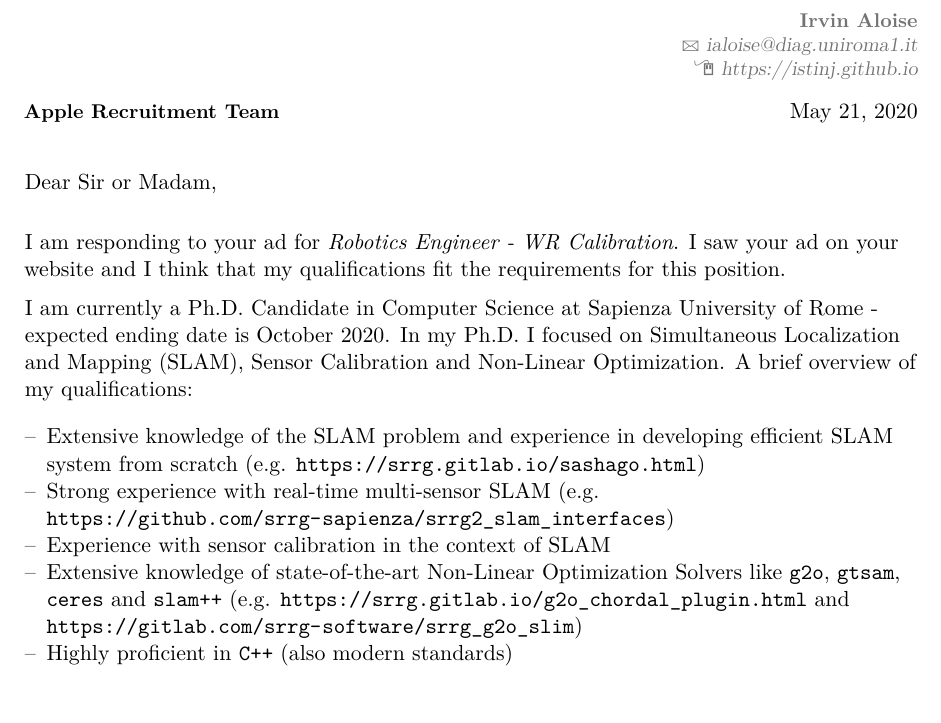
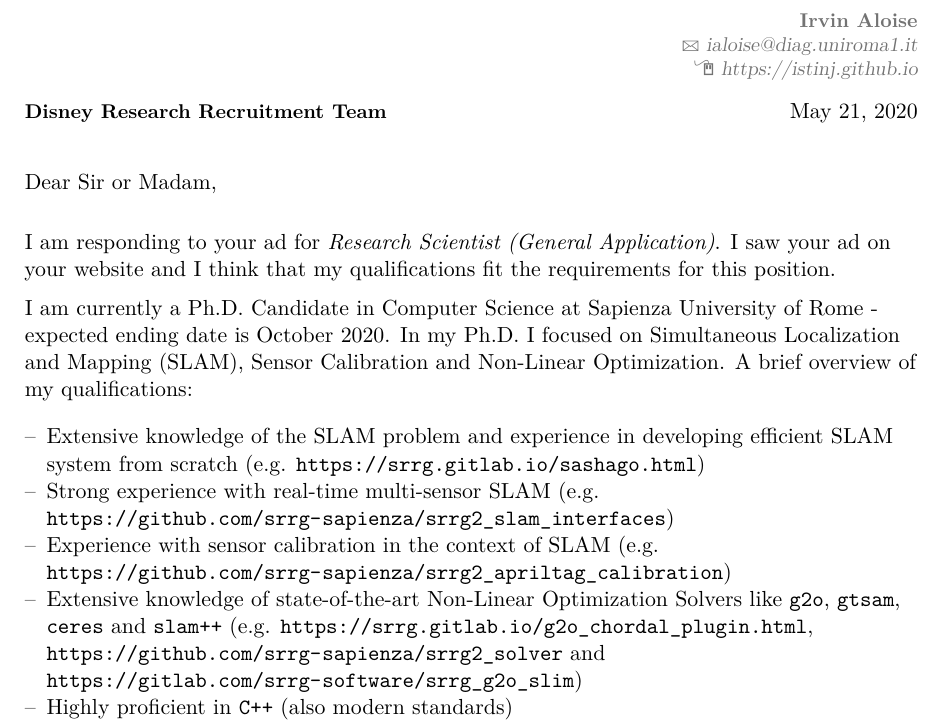
Before and after one commit to istinj/curriculum, a LaTeX CV (cover_letter/cl_aloise.tex): part of the page, cut so that both start at the same text, the shorter picture padded with empty space. Compiled offline with pdfLaTeX.

Commit message:
disney cover letter

```diff
--- a/cover_letter/cl_aloise.tex
+++ b/cover_letter/cl_aloise.tex
@@ -32,7 +32,7 @@
 
 \begin{document}
 % recipient data
-\recipient{Apple Recruitment Team}{}
+\recipient{Disney Research Recruitment Team}{}
 \date{\today}
 \opening{Dear Sir or Madam,}
 \closing{Yours faithfully,}
@@ -41,7 +41,7 @@
 %% ------------------------------------------------------------------------------------------------ %%
 %% ------------------------------------------------------------------------------------------------ %%
 
-I am responding to your ad for \emph{Robotics Engineer - WR Calibration}.
+I am responding to your ad for \emph{Research Scientist (General Application)}.
 I saw your ad on your website and I think that my qualifications
 fit the requirements for this position.
 
@@ -56,9 +56,10 @@ Non-Linear Optimization. A brief overview of my qualifications:
   experience in developing efficient SLAM system from scratch
   (e.g. \url{https://srrg.gitlab.io/sashago.html})
 \item[--] Strong experience with real-time multi-sensor SLAM (e.g. \url{https://github.com/srrg-sapienza/srrg2_slam_interfaces})
-\item[--] Experience with sensor calibration in the context of SLAM
+\item[--] Experience with sensor calibration in the context of SLAM (e.g. \url{https://github.com/srrg-sapienza/srrg2_apriltag_calibration})
 \item[--] Extensive knowledge of state-of-the-art Non-Linear Optimization Solvers like \texttt{g2o}, \texttt{gtsam}, \texttt{ceres} and \texttt{slam++}
-  (e.g. \url{https://srrg.gitlab.io/g2o_chordal_plugin.html} and
+  (e.g. \url{https://srrg.gitlab.io/g2o_chordal_plugin.html},
+  \url{https://github.com/srrg-sapienza/srrg2_solver} and
   \url{https://gitlab.com/srrg-software/srrg_g2o_slim})
 \item[--] Highly proficient in \texttt{C++} (also modern standards)
 \item[--] Daily use of Linux as development environment
```
Also changed, not shown: cover_letter/cl_aloise_disney.pdf (added).
